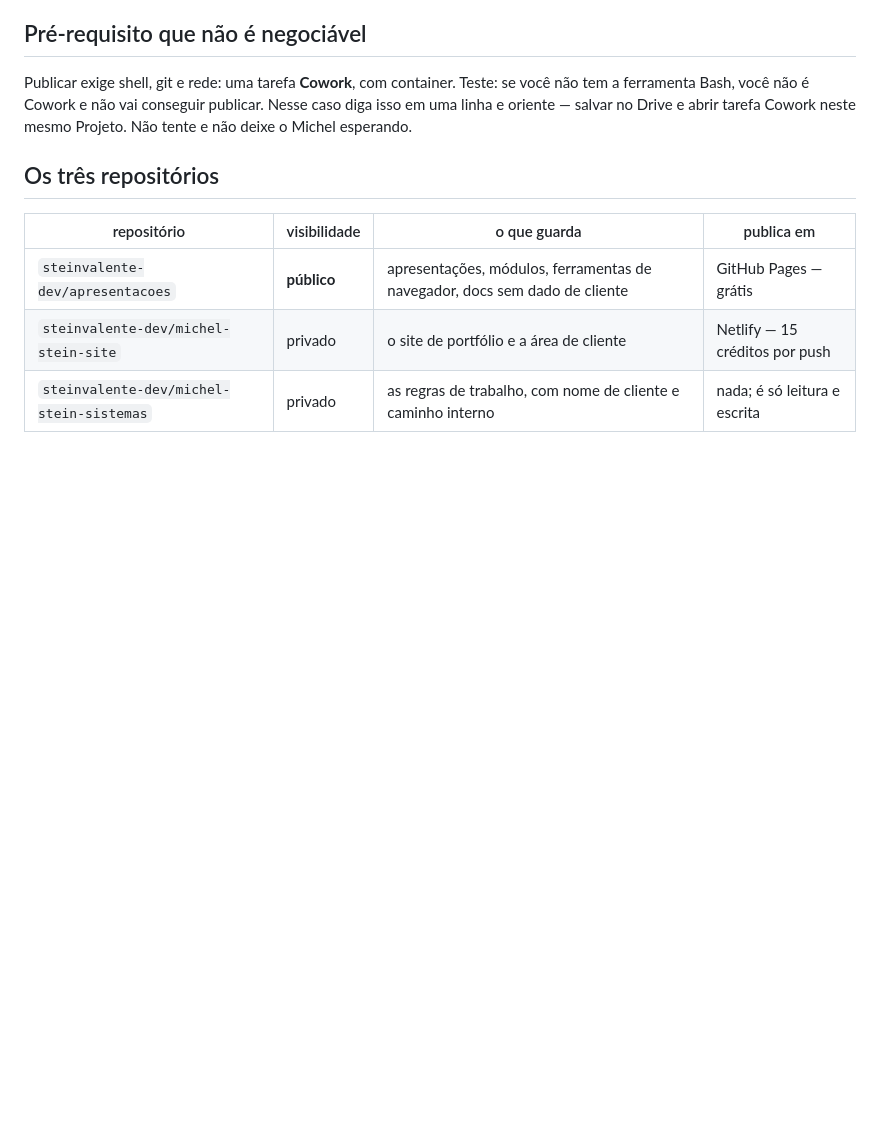
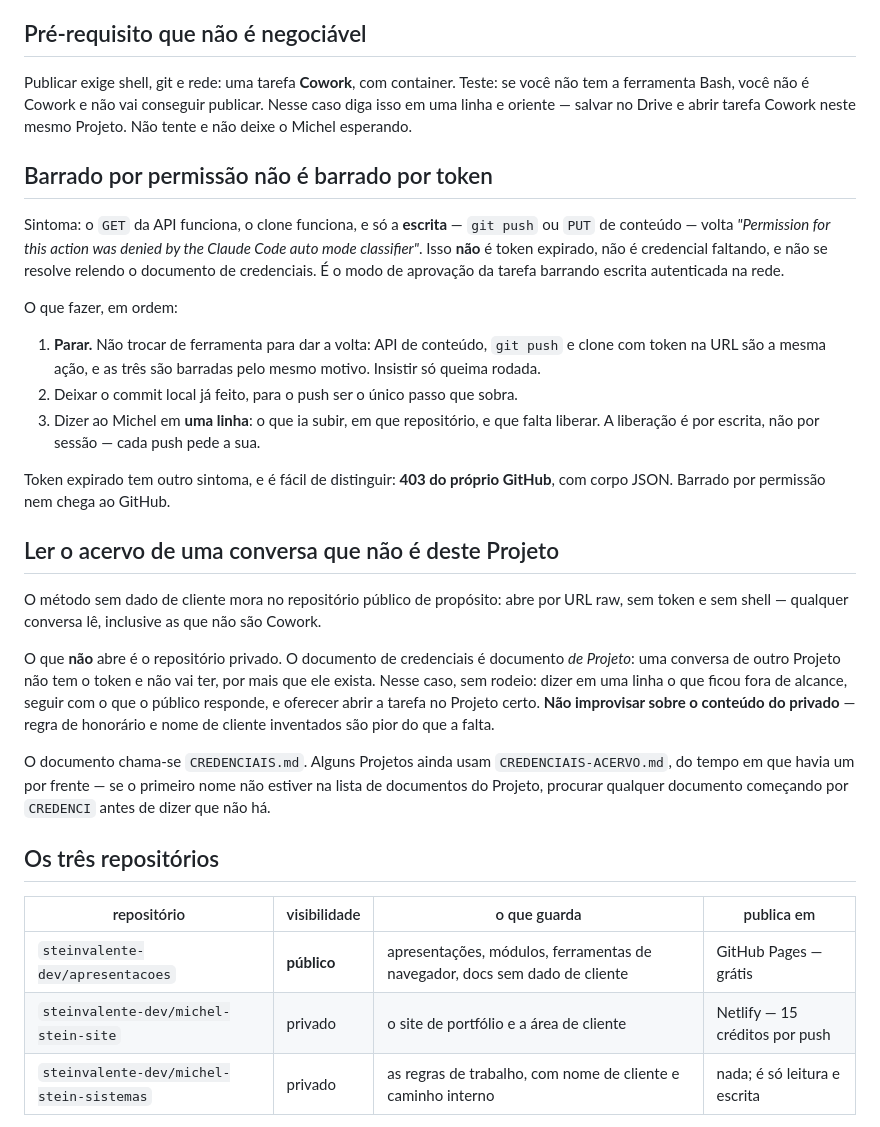
Before and after one commit to steinvalente-dev/apresentacoes, a Markdown page: sistemas/GITHUB-COMO-TRABALHAR.md, the part around the change. Rendered like a GitHub page; blank space fills up the shorter version.

Commit message:
github-como-trabalhar: barrado por permissao nao e token; ler o acervo de fora do Projeto

```diff
--- a/sistemas/GITHUB-COMO-TRABALHAR.md
+++ b/sistemas/GITHUB-COMO-TRABALHAR.md
@@ -12,6 +12,49 @@ Teste: se você não tem a ferramenta Bash, você não é Cowork e não vai
 conseguir publicar. Nesse caso diga isso em uma linha e oriente — salvar
 no Drive e abrir tarefa Cowork neste mesmo Projeto. Não tente e não
 deixe o Michel esperando.
+
+## Barrado por permissão não é barrado por token
+
+Sintoma: o `GET` da API funciona, o clone funciona, e só a **escrita** —
+`git push` ou `PUT` de conteúdo — volta *"Permission for this action was
+denied by the Claude Code auto mode classifier"*. Isso **não** é token
+expirado, não é credencial faltando, e não se resolve relendo o documento
+de credenciais. É o modo de aprovação da tarefa barrando escrita
+autenticada na rede.
+
+O que fazer, em ordem:
+
+1. **Parar.** Não trocar de ferramenta para dar a volta: API de conteúdo,
+   `git push` e clone com token na URL são a mesma ação, e as três são
+   barradas pelo mesmo motivo. Insistir só queima rodada.
+2. Deixar o commit local já feito, para o push ser o único passo que
+   sobra.
+3. Dizer ao Michel em **uma linha**: o que ia subir, em que repositório, e
+   que falta liberar. A liberação é por escrita, não por sessão — cada
+   push pede a sua.
+
+Token expirado tem outro sintoma, e é fácil de distinguir: **403 do
+próprio GitHub**, com corpo JSON. Barrado por permissão nem chega ao
+GitHub.
+
+## Ler o acervo de uma conversa que não é deste Projeto
+
+O método sem dado de cliente mora no repositório público de propósito:
+abre por URL raw, sem token e sem shell — qualquer conversa lê, inclusive
+as que não são Cowork.
+
+O que **não** abre é o repositório privado. O documento de credenciais é
+documento *de Projeto*: uma conversa de outro Projeto não tem o token e
+não vai ter, por mais que ele exista. Nesse caso, sem rodeio: dizer em uma
+linha o que ficou fora de alcance, seguir com o que o público responde, e
+oferecer abrir a tarefa no Projeto certo. **Não improvisar sobre o
+conteúdo do privado** — regra de honorário e nome de cliente inventados
+são pior do que a falta.
+
+O documento chama-se `CREDENCIAIS.md`. Alguns Projetos ainda usam
+`CREDENCIAIS-ACERVO.md`, do tempo em que havia um por frente — se o
+primeiro nome não estiver na lista de documentos do Projeto, procurar
+qualquer documento começando por `CREDENCI` antes de dizer que não há.
 
 ## Os três repositórios
 
```
